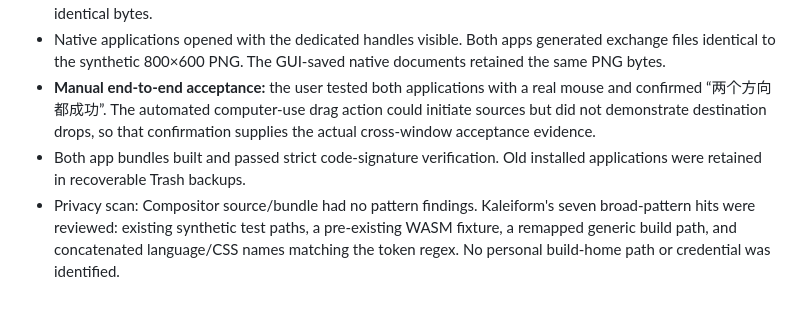
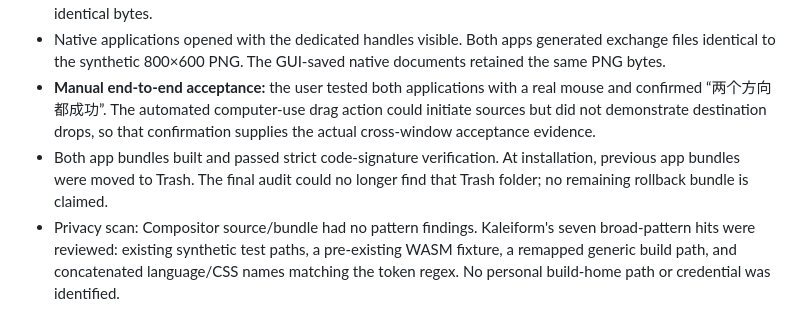
Before and after one commit to Pengjingyu1992/Kaleiform, a Markdown page: docs/image-interchange-validation.md, the part around the change. Drawn GitHub-style.

Commit message:
M14.158: clarify final local backup audit

```diff
--- a/docs/image-interchange-validation.md
+++ b/docs/image-interchange-validation.md
@@ -11,7 +11,7 @@ Local macOS builds only. No public release or repository push was performed.
 - Cross-project fixture: Kaleiform's engine consumed the 16-bit PNG generated by Compositor and returned identical bytes.
 - Native applications opened with the dedicated handles visible. Both apps generated exchange files identical to the synthetic 800×600 PNG. The GUI-saved native documents retained the same PNG bytes.
 - **Manual end-to-end acceptance:** the user tested both applications with a real mouse and confirmed “两个方向都成功”. The automated computer-use drag action could initiate sources but did not demonstrate destination drops, so that confirmation supplies the actual cross-window acceptance evidence.
-- Both app bundles built and passed strict code-signature verification. Old installed applications were retained in recoverable Trash backups.
+- Both app bundles built and passed strict code-signature verification. At installation, previous app bundles were moved to Trash. The final audit could no longer find that Trash folder; no remaining rollback bundle is claimed.
 - Privacy scan: Compositor source/bundle had no pattern findings. Kaleiform's seven broad-pattern hits were reviewed: existing synthetic test paths, a pre-existing WASM fixture, a remapped generic build path, and concatenated language/CSS names matching the token regex. No personal build-home path or credential was identified.
 
 ## Quality boundary
```
